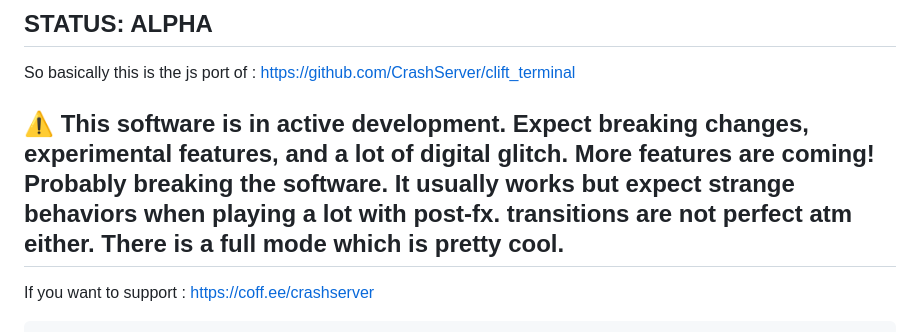
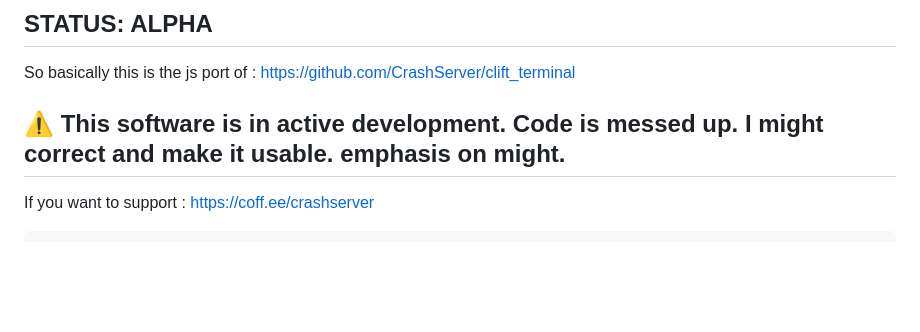
Before and after one commit to CrashServer/clift-web-release, a Markdown page: README.md, the part around the change. Rendered like a GitHub page; blank space fills up the shorter version.

```diff
--- a/README.md
+++ b/README.md
@@ -26,8 +26,7 @@ https://github.com/CrashServer/clift_terminal
 
 
 ⚠️ **This software is in active development.**
-Expect breaking changes, experimental features, and a lot of digital glitch.
-More features are coming! Probably breaking the software. It usually works but expect strange behaviors when playing a lot with post-fx. transitions are not perfect atm either. There is a full mode which is pretty cool.
+Code is messed up. I might correct and make it usable. emphasis on might.
 ---
 
 If you want to support : https://coff.ee/crashserver
```
